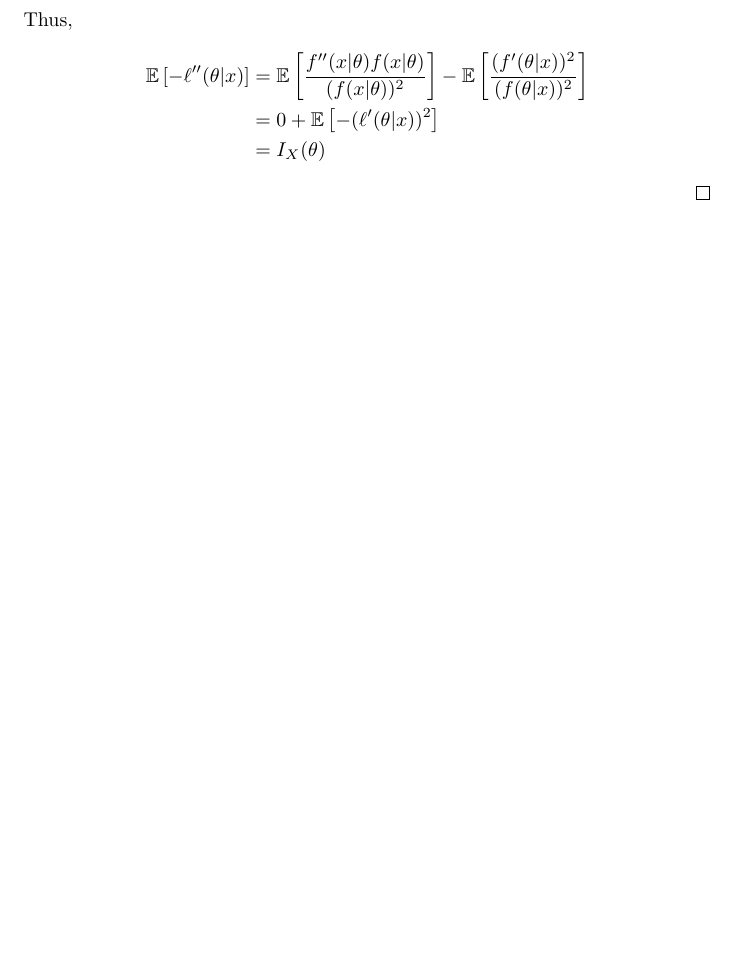
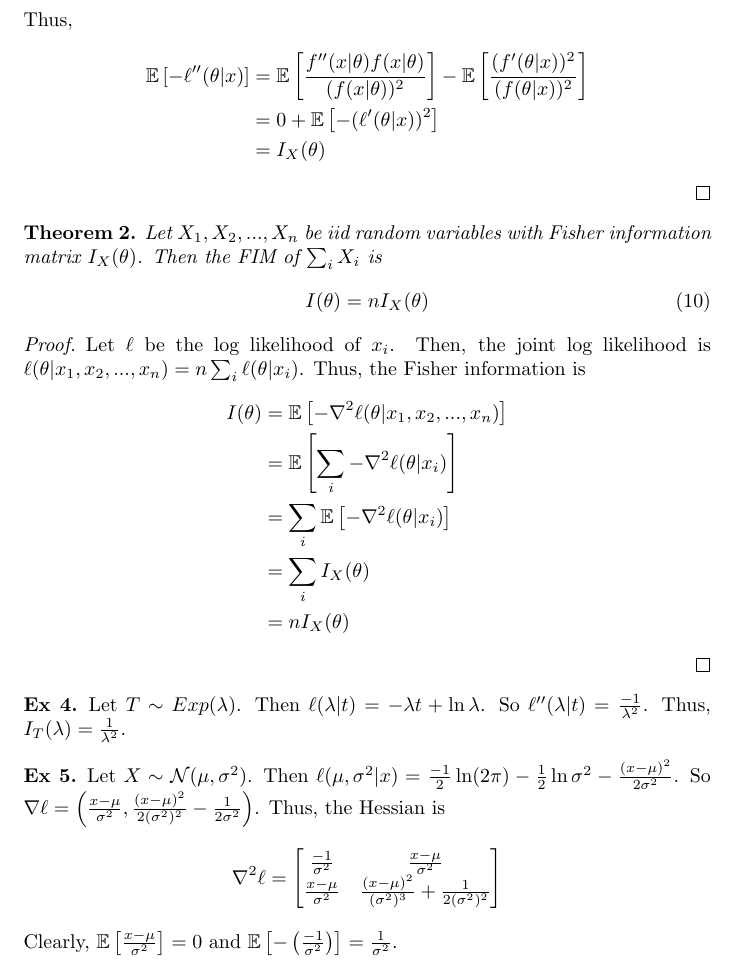
Before and after one commit to spdouglas97/statistics-notes, a LaTeX document (descriptive_statistics/likelihood.tex): part of page 4 of 4, cut so that both start at the same text, the shorter picture padded with empty space. Compiled offline with pdfLaTeX.

Commit message:
Added up to middle of gaussian fim example

```diff
--- a/descriptive_statistics/likelihood.tex
+++ b/descriptive_statistics/likelihood.tex
@@ -228,4 +228,48 @@ Thus,
 \end{align*}
 \end{proof}
 
+\begin{theorem}
+Let $X_1, X_2, ..., X_n$ be iid random variables with Fisher information matrix $I_X(\theta)$.
+Then the FIM of $\sum_i X_i$ is
+\begin{equation}
+I(\theta)=n I_X(\theta)
+\end{equation}
+\end{theorem}
+\begin{proof}
+Let $\ell$ be the log likelihood of $x_i$.
+Then, the joint log likelihood is $\ell(\theta | x_1, x_2, ..., x_n)=n\sum_i \ell(\theta | x_i)$.
+Thus, the Fisher information is
+\begin{align*}
+I(\theta)
+&= \mathbb{E} \left[ -\nabla^2 \ell (\theta | x_1, x_2, ..., x_n) \right] \\
+&= \mathbb{E}\left[ \sum_i -\nabla^2 \ell (\theta | x_i )\right] \\
+&= \sum_i \mathbb{E}\left[ -\nabla^2 \ell ( \theta | x_i) \right] \\
+&= \sum_i I_X(\theta) \\
+&= nI_X(\theta)
+\end{align*}
+\end{proof}
+
+\begin{example}
+Let $T\sim Exp(\lambda)$.
+Then $\ell(\lambda | t) = -\lambda t + \ln \lambda$.
+So $\ell''(\lambda | t) = \frac{-1}{\lambda^2}$.
+Thus, $I_T(\lambda)=\frac{1}{\lambda^2}$.
+\end{example}
+
+\begin{example}
+Let $X\sim \mathcal{N}(\mu, \sigma^2)$.
+Then $\ell(\mu, \sigma^2 | x) = \frac{-1}{2} \ln (2\pi ) - \frac{1}{2}\ln \sigma^2 -\frac{(x-\mu)^2}{2\sigma^2}$.
+So $\nabla \ell = \left( \frac{x-\mu}{\sigma^2} , \frac{(x-\mu)^2}{2(\sigma^2)^2} -\frac{1}{2\sigma^2}\right)$.
+Thus, the Hessian is
+\begin{equation*}
+\nabla^2 \ell =
+\begin{bmatrix}
+\frac{-1}{\sigma^2} & \frac{x-\mu}{\sigma^2} \\
+\frac{x-\mu}{\sigma^2} & \frac{(x-\mu)^2}{(\sigma^2)^3} +\frac{1}{2(\sigma^2)^2}
+\end{bmatrix}
+\end{equation*}
+Clearly, $\mathbb{E}\left[\frac{x-\mu}{\sigma^2}\right]=0$ and $\mathbb{E}\left[ -\left( \frac{-1}{\sigma^2}\right)\right]=\frac{1}{\sigma^2}$.
+
+\end{example}
+
 \end{document}
```
